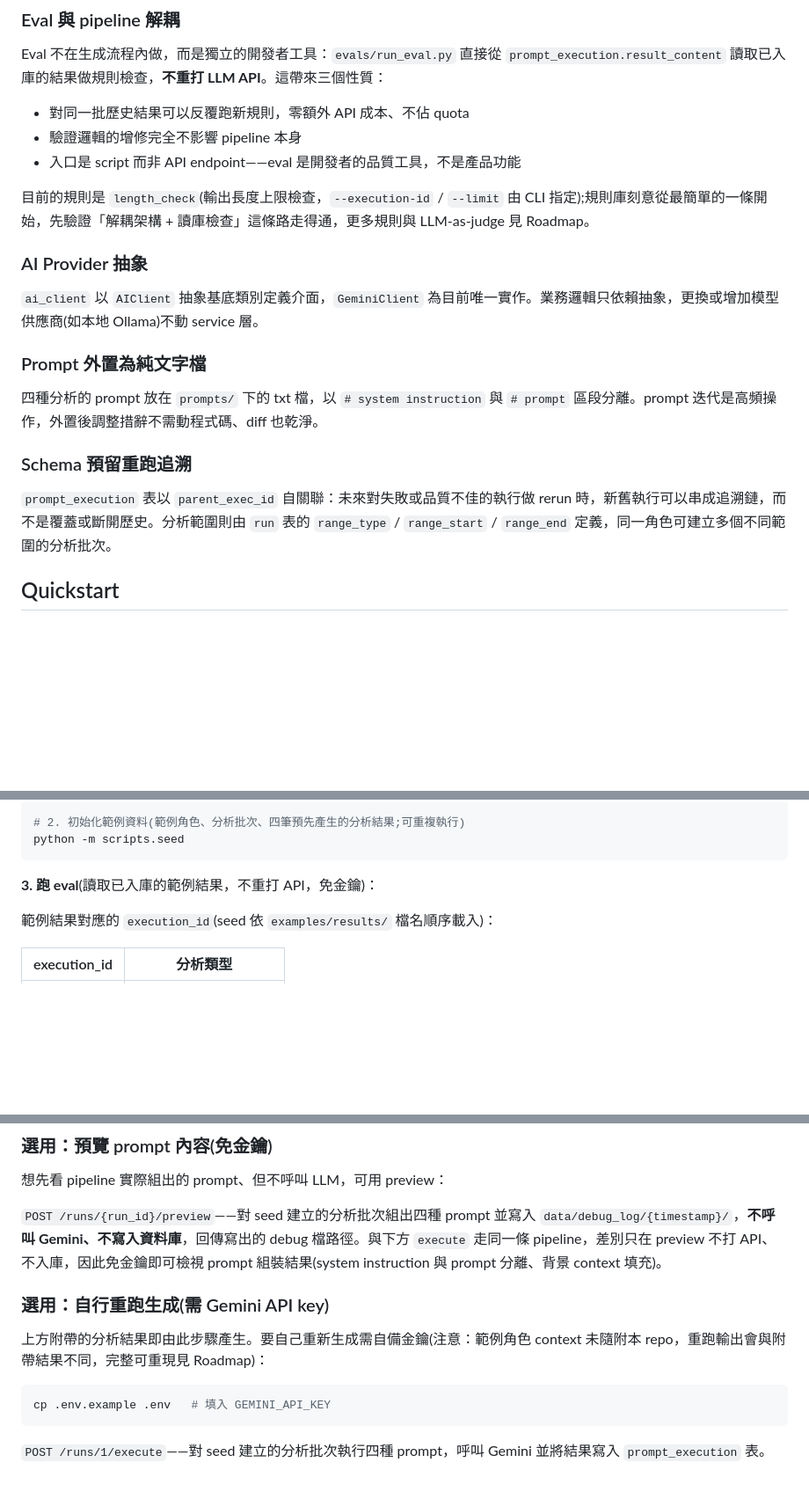
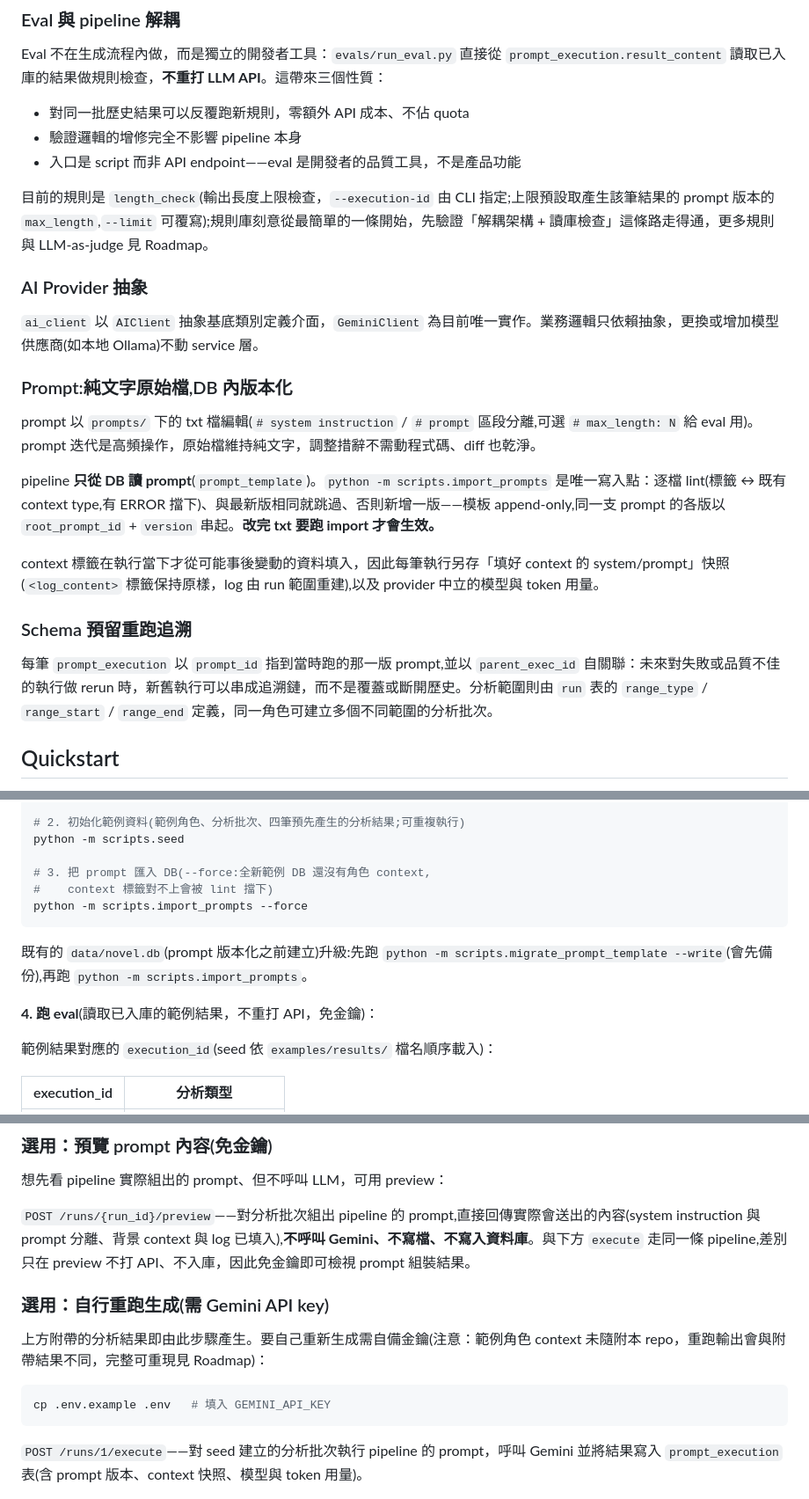
Before and after one commit to weifhsiao/narrative-analysis-pipeline, a Markdown page: README.zh-TW.md, 3 parts joined by grey strips. Shown at 88% size. Drawn GitHub-style; blank space fills up the shorter version.

````diff
--- a/README.zh-TW.md
+++ b/README.zh-TW.md
@@ -65,19 +65,23 @@ Eval 不在生成流程內做，而是獨立的開發者工具：`evals/run_eval
 - 驗證邏輯的增修完全不影響 pipeline 本身
 - 入口是 script 而非 API endpoint——eval 是開發者的品質工具，不是產品功能
 
-目前的規則是 `length_check`(輸出長度上限檢查，`--execution-id` / `--limit` 由 CLI 指定);規則庫刻意從最簡單的一條開始，先驗證「解耦架構 + 讀庫檢查」這條路走得通，更多規則與 LLM-as-judge 見 Roadmap。
+目前的規則是 `length_check`(輸出長度上限檢查，`--execution-id` 由 CLI 指定;上限預設取產生該筆結果的 prompt 版本的 `max_length`,`--limit` 可覆寫);規則庫刻意從最簡單的一條開始，先驗證「解耦架構 + 讀庫檢查」這條路走得通，更多規則與 LLM-as-judge 見 Roadmap。
 
 ### AI Provider 抽象
 
 `ai_client` 以 `AIClient` 抽象基底類別定義介面，`GeminiClient` 為目前唯一實作。業務邏輯只依賴抽象，更換或增加模型供應商(如本地 Ollama)不動 service 層。
 
-### Prompt 外置為純文字檔
+### Prompt:純文字原始檔,DB 內版本化
 
-四種分析的 prompt 放在 `prompts/` 下的 txt 檔，以 `# system instruction` 與 `# prompt` 區段分離。prompt 迭代是高頻操作，外置後調整措辭不需動程式碼、diff 也乾淨。
+prompt 以 `prompts/` 下的 txt 檔編輯(`# system instruction` / `# prompt` 區段分離,可選 `# max_length: N` 給 eval 用)。prompt 迭代是高頻操作，原始檔維持純文字，調整措辭不需動程式碼、diff 也乾淨。
+
+pipeline **只從 DB 讀 prompt**(`prompt_template`)。`python -m scripts.import_prompts` 是唯一寫入點：逐檔 lint(標籤 ↔ 既有 context type,有 ERROR 擋下)、與最新版相同就跳過、否則新增一版——模板 append-only,同一支 prompt 的各版以 `root_prompt_id` + `version` 串起。**改完 txt 要跑 import 才會生效。**
+
+context 標籤在執行當下才從可能事後變動的資料填入，因此每筆執行另存「填好 context 的 system/prompt」快照(`<log_content>` 標籤保持原樣，log 由 run 範圍重建),以及 provider 中立的模型與 token 用量。
 
 ### Schema 預留重跑追溯
 
-`prompt_execution` 表以 `parent_exec_id` 自關聯：未來對失敗或品質不佳的執行做 rerun 時，新舊執行可以串成追溯鏈，而不是覆蓋或斷開歷史。分析範圍則由 `run` 表的 `range_type` / `range_start` / `range_end` 定義，同一角色可建立多個不同範圍的分析批次。
+每筆 `prompt_execution` 以 `prompt_id` 指到當時跑的那一版 prompt,並以 `parent_exec_id` 自關聯：未來對失敗或品質不佳的執行做 rerun 時，新舊執行可以串成追溯鏈，而不是覆蓋或斷開歷史。分析範圍則由 `run` 表的 `range_type` / `range_start` / `range_end` 定義，同一角色可建立多個不同範圍的分析批次。
 
 ## Quickstart
 
@@ -95,9 +99,15 @@ pip install -r requirements.txt
 
 # 2. 初始化範例資料(範例角色、分析批次、四筆預先產生的分析結果;可重複執行)
 python -m scripts.seed
+
+# 3. 把 prompt 匯入 DB(--force:全新範例 DB 還沒有角色 context,
+#    context 標籤對不上會被 lint 擋下)
+python -m scripts.import_prompts --force
 ```
 
-**3. 跑 eval**(讀取已入庫的範例結果，不重打 API，免金鑰)：
+既有的 `data/novel.db`(prompt 版本化之前建立)升級:先跑 `python -m scripts.migrate_prompt_template --write`(會先備份),再跑 `python -m scripts.import_prompts`。
+
+**4. 跑 eval**(讀取已入庫的範例結果，不重打 API，免金鑰)：
 
 範例結果對應的 `execution_id`(seed 依 `examples/results/` 檔名順序載入)：
 
@@ -132,7 +142,7 @@ uvicorn api.app:app --reload
 
 想先看 pipeline 實際組出的 prompt、但不呼叫 LLM，可用 preview：
 
-`POST /runs/{run_id}/preview`——對 seed 建立的分析批次組出四種 prompt 並寫入 `data/debug_log/{timestamp}/`，**不呼叫 Gemini、不寫入資料庫**，回傳寫出的 debug 檔路徑。與下方 `execute` 走同一條 pipeline，差別只在 preview 不打 API、不入庫，因此免金鑰即可檢視 prompt 組裝結果(system instruction 與 prompt 分離、背景 context 填充)。
+`POST /runs/{run_id}/preview`——對分析批次組出 pipeline 的 prompt,直接回傳實際會送出的內容(system instruction 與 prompt 分離、背景 context 與 log 已填入),**不呼叫 Gemini、不寫檔、不寫入資料庫**。與下方 `execute` 走同一條 pipeline,差別只在 preview 不打 API、不入庫，因此免金鑰即可檢視 prompt 組裝結果。
 
 ### 選用：自行重跑生成(需 Gemini API key)
 
@@ -142,7 +152,7 @@ uvicorn api.app:app --reload
 cp .env.example .env   # 填入 GEMINI_API_KEY
 ```
 
-`POST /runs/1/execute`——對 seed 建立的分析批次執行四種 prompt，呼叫 Gemini 並將結果寫入 `prompt_execution` 表。
+`POST /runs/1/execute`——對 seed 建立的分析批次執行 pipeline 的 prompt，呼叫 Gemini 並將結果寫入 `prompt_execution` 表(含 prompt 版本、context 快照、模型與 token 用量)。
 
 ![pipeline 執行](docs/images/run_pipeline_success_case_req_res.png)
 
````
Also changed, not shown: other parts of README.zh-TW.md (+3 -3 lines), README.md (+20 -10 lines).
